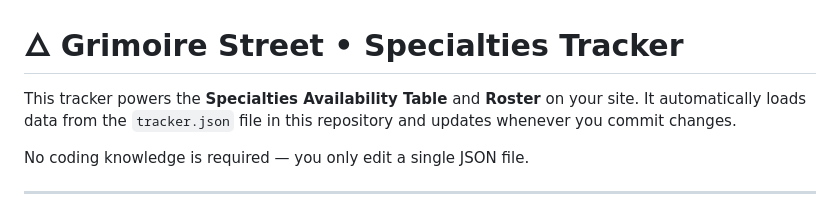
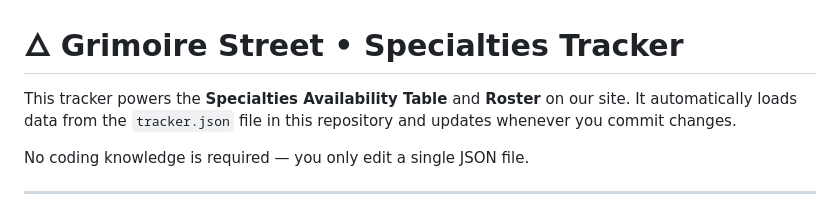
Before and after one commit to grimoirestreet/specialities, a Markdown page: README.md, the part around the change. Rendered like a GitHub page.

```diff
--- a/README.md
+++ b/README.md
@@ -1,6 +1,6 @@
 # 🜂 Grimoire Street • Specialties Tracker
 
-This tracker powers the **Specialties Availability Table** and **Roster** on your site.
+This tracker powers the **Specialties Availability Table** and **Roster** on our site.
 It automatically loads data from the `tracker.json` file in this repository and updates whenever you commit changes.
 
 No coding knowledge is required — you only edit a single JSON file.
```
